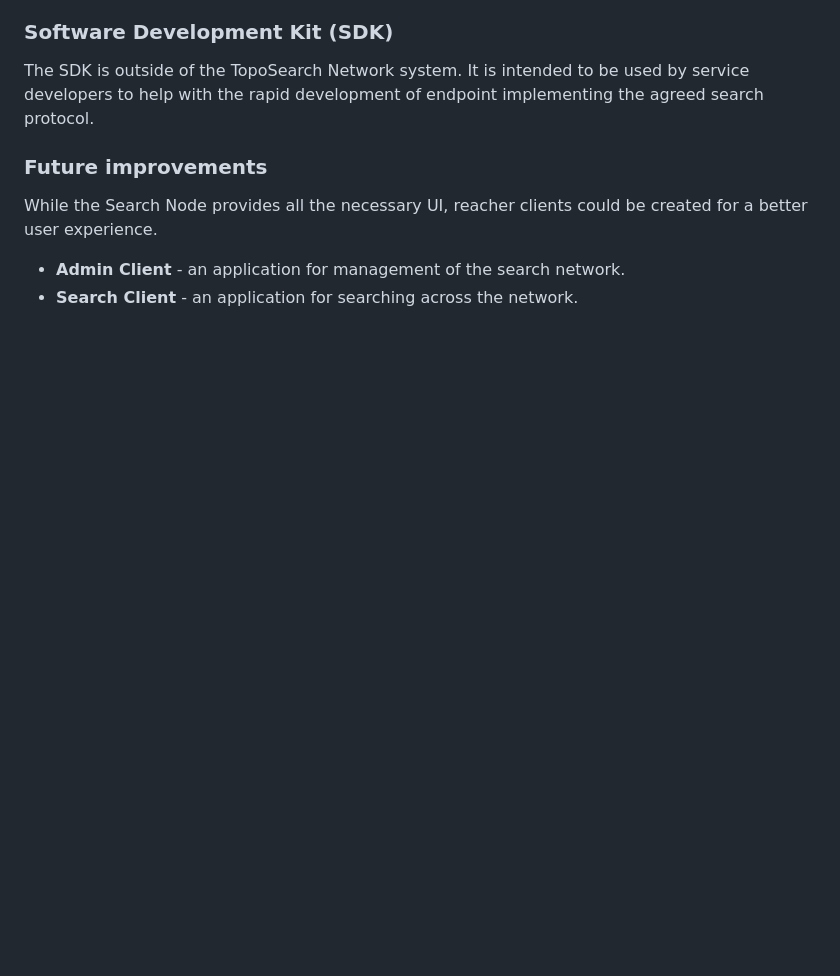
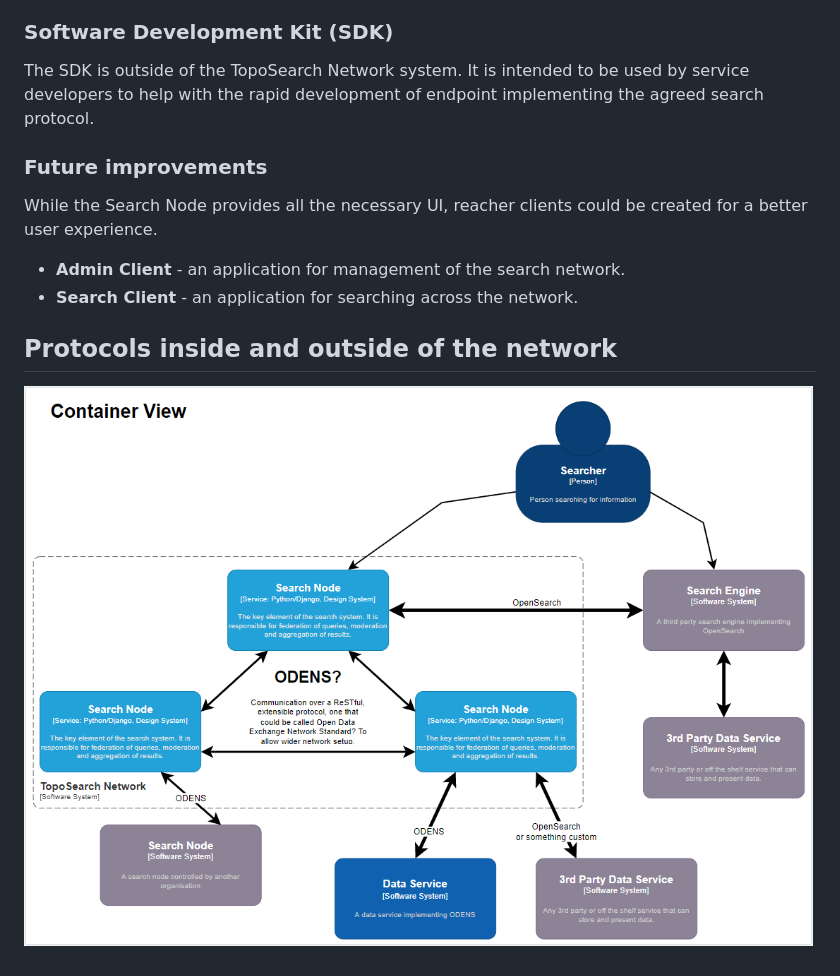
Before and after one commit to michalporeba/odis, a Markdown page: docs/architecture.md, the part around the change. Rendered like a GitHub page; pictures changed too: docs/images/c4-protocols.png (added); blank space fills up the shorter version.

```diff
--- a/docs/architecture.md
+++ b/docs/architecture.md
@@ -45,3 +45,7 @@ While the Search Node provides all the necessary UI, reacher clients could be cr
 
 * **Admin Client** - an application for management of the search network.
 * **Search Client** - an application for searching across the network.
+
+## Protocols inside and outside of the network
+
+![Protocols](./images/c4-protocols.png)
```
Also changed, not shown: notes.md (+2 -1 lines), 1 other file.
